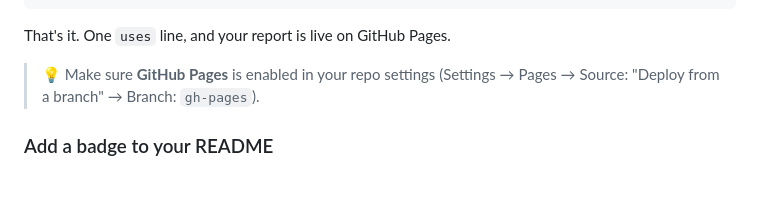
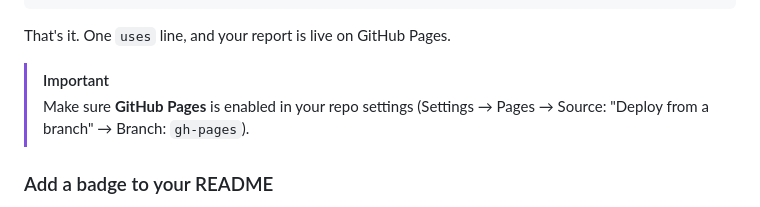
Before and after one commit to shenxianpeng/gitstats-action, a Markdown page: README.md, the part around the change. Drawn GitHub-style; blank space fills up the shorter version.

Commit message:
Clarify GitHub Pages setup instructions
Updated instructions for enabling GitHub Pages in repo settings.

```diff
--- a/README.md
+++ b/README.md
@@ -36,7 +36,8 @@ jobs:
 
 That's it. One `uses` line, and your report is live on GitHub Pages.
 
-> 💡 Make sure **GitHub Pages** is enabled in your repo settings (Settings → Pages → Source: "Deploy from a branch" → Branch: `gh-pages`).
+> [!IMPORTANT]
+> Make sure **GitHub Pages** is enabled in your repo settings (Settings → Pages → Source: "Deploy from a branch" → Branch: `gh-pages`).
 
 ### Add a badge to your README
 
```
